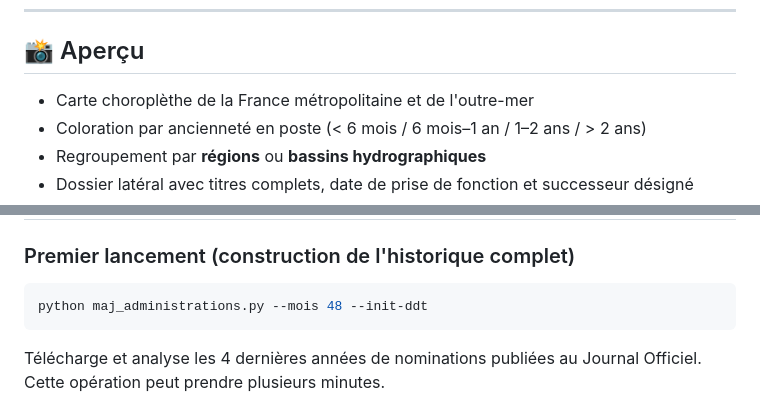
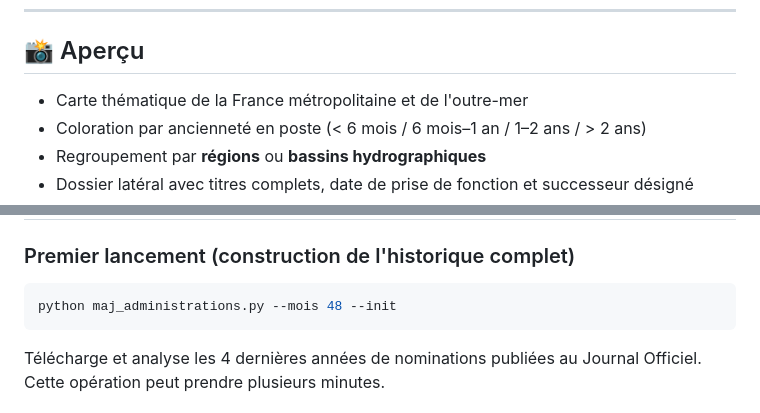
Before and after one commit to mathieu-bottero/prefets-france, a Markdown page: README.md, 2 parts joined by grey strips. GitHub-like rendering.

Commit message:
Modification Readme

````diff
--- a/README.md
+++ b/README.md
@@ -6,7 +6,7 @@ Visualisation interactive des **préfets** et **directeurs départementaux des t
 
 ## 📸 Aperçu
 
-- Carte choroplèthe de la France métropolitaine et de l'outre-mer
+- Carte thématique de la France métropolitaine et de l'outre-mer
 - Coloration par ancienneté en poste (< 6 mois / 6 mois–1 an / 1–2 ans / > 2 ans)
 - Regroupement par **régions** ou **bassins hydrographiques**
 - Dossier latéral avec titres complets, date de prise de fonction et successeur désigné
@@ -76,7 +76,7 @@ Les bibliothèques principales utilisées sont `requests`, `beautifulsoup4`, `se
 ### Premier lancement (construction de l'historique complet)
 
 ```bash
-python maj_administrations.py --mois 48 --init-ddt
+python maj_administrations.py --mois 48 --init
 ```
 
 Télécharge et analyse les 4 dernières années de nominations publiées au Journal Officiel. Cette opération peut prendre plusieurs minutes.
````
